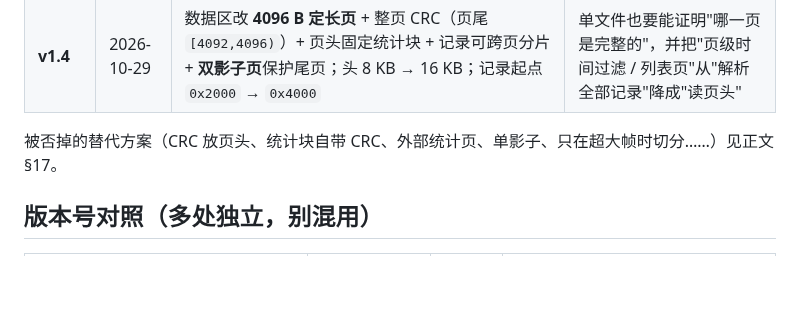
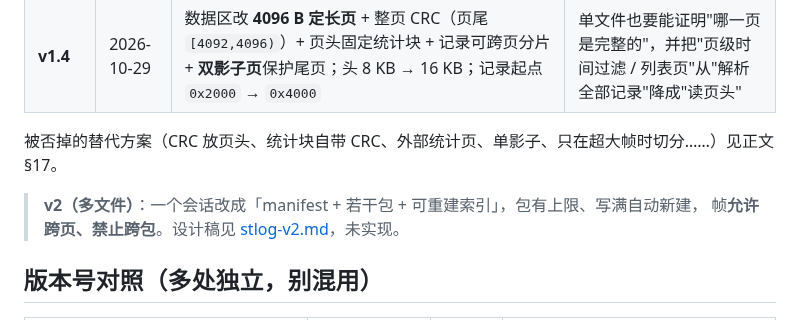
Before and after one commit to nienieai/serial-debugger, a Markdown page: docs/format/CHANGES.md, the part around the change. GitHub-like rendering; blank space fills up the shorter version.

```diff
--- a/docs/format/CHANGES.md
+++ b/docs/format/CHANGES.md
@@ -14,6 +14,9 @@
 | **v1.4** | 2026-10-29 | 数据区改 **4096 B 定长页** + 整页 CRC（页尾 `[4092,4096)`）+ 页头固定统计块 + 记录可跨页分片 + **双影子页**保护尾页；头 8 KB → 16 KB；记录起点 `0x2000` → `0x4000` | 单文件也要能证明"哪一页是完整的"，并把"页级时间过滤 / 列表页"从"解析全部记录"降成"读页头" |
 
 被否掉的替代方案（CRC 放页头、统计块自带 CRC、外部统计页、单影子、只在超大帧时切分……）见正文 §17。
+
+> **v2（多文件）**：一个会话改成「manifest + 若干包 + 可重建索引」，包有上限、写满自动新建，
+> 帧**允许跨页、禁止跨包**。设计稿见 [stlog-v2.md](stlog-v2.md)，未实现。
 
 ## 版本号对照（多处独立，别混用）
 
```
Also changed, not shown: docs/format/stlog-format.md (+1 -0 lines), docs/format/stlog-v2.md (added, +250 -0 lines).
